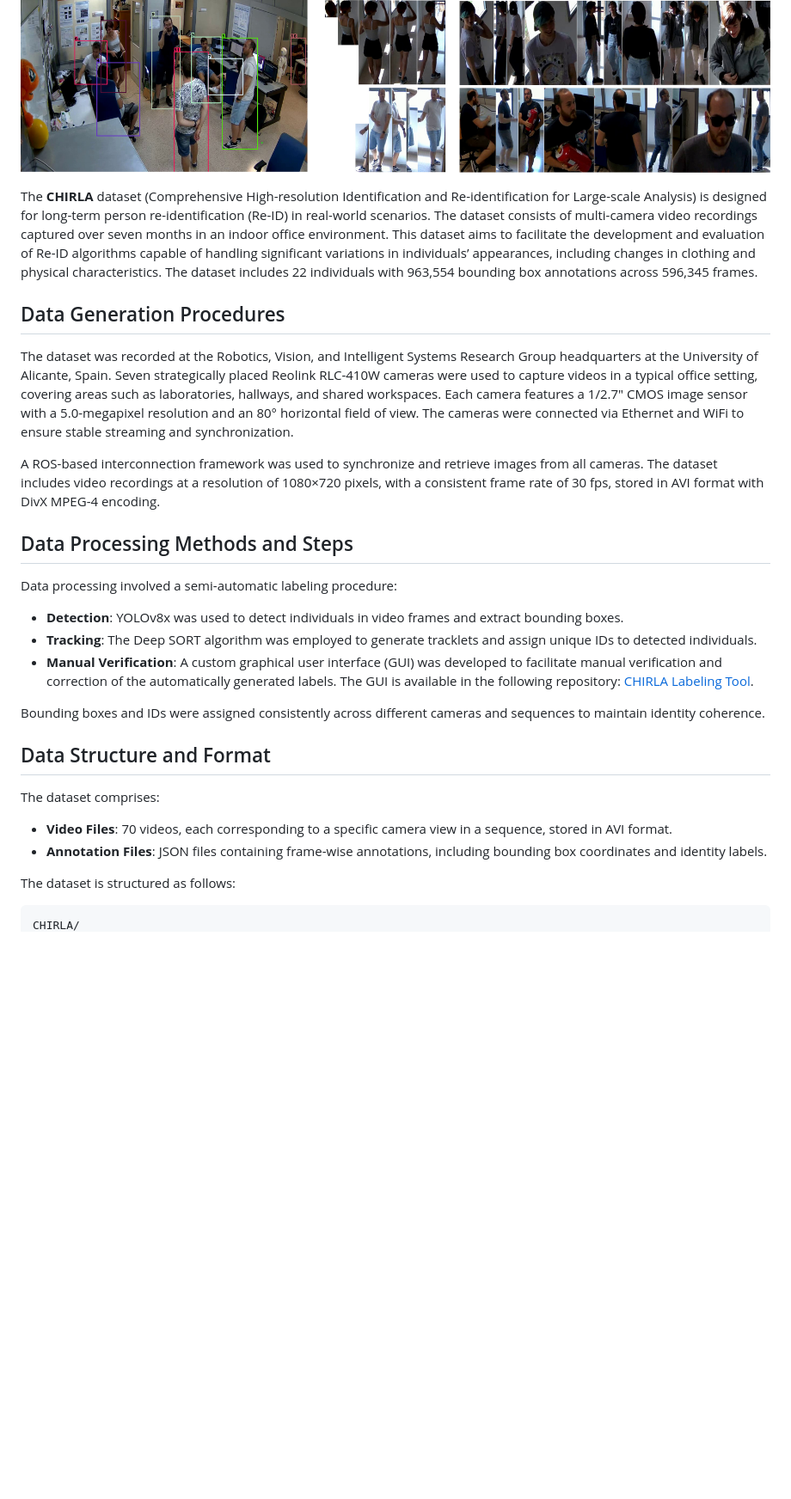
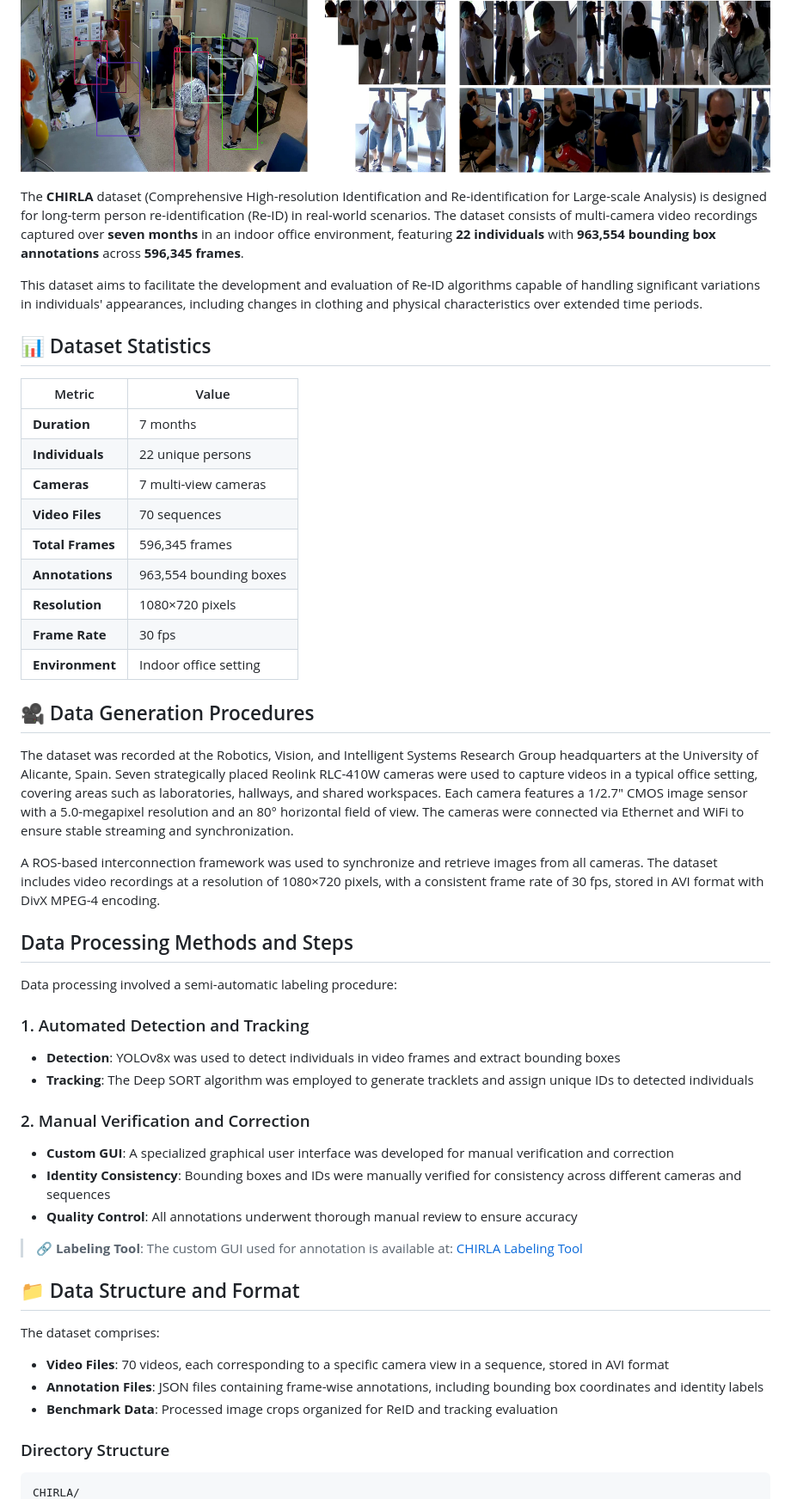
Before and after one commit to bdager/CHIRLA, a Markdown page: README.md, the part around the change printed below. Shown: that part at 86% size. Drawn GitHub-style; blank space fills up the shorter version.

````diff
--- a/README.md
+++ b/README.md
@@ -4,10 +4,26 @@
 
 ![CHIRLA dataset](assets/dataset_sample.jpg?raw=true)
 
-The **CHIRLA** dataset (Comprehensive High-resolution Identification and Re-identification for Large-scale Analysis) is designed for long-term person re-identification (Re-ID) in real-world scenarios. The dataset consists of multi-camera video recordings captured over seven months in an indoor office environment. This dataset aims to facilitate the development and evaluation of Re-ID algorithms capable of handling significant variations in individuals’ appearances, including changes in clothing and physical characteristics. The dataset includes 22 individuals with 963,554 bounding box annotations across 596,345 frames.
+The **CHIRLA** dataset (Comprehensive High-resolution Identification and Re-identification for Large-scale Analysis) is designed for long-term person re-identification (Re-ID) in real-world scenarios. The dataset consists of multi-camera video recordings captured over **seven months** in an indoor office environment, featuring **22 individuals** with **963,554 bounding box annotations** across **596,345 frames**.
+
+This dataset aims to facilitate the development and evaluation of Re-ID algorithms capable of handling significant variations in individuals' appearances, including changes in clothing and physical characteristics over extended time periods.
 
 
-## Data Generation Procedures
+## 📊 Dataset Statistics
+
+| Metric | Value |
+|--------|-------|
+| **Duration** | 7 months |
+| **Individuals** | 22 unique persons |
+| **Cameras** | 7 multi-view cameras |
+| **Video Files** | 70 sequences |
+| **Total Frames** | 596,345 frames |
+| **Annotations** | 963,554 bounding boxes |
+| **Resolution** | 1080×720 pixels |
+| **Frame Rate** | 30 fps |
+| **Environment** | Indoor office setting |
+
+## 🎥 Data Generation Procedures
 
 The dataset was recorded at the Robotics, Vision, and Intelligent Systems Research Group headquarters at the University of Alicante, Spain. Seven strategically placed Reolink RLC-410W cameras were used to capture videos in a typical office setting, covering areas such as laboratories, hallways, and shared workspaces. Each camera features a 1/2.7" CMOS image sensor with a 5.0-megapixel resolution and an 80° horizontal field of view. The cameras were connected via Ethernet and WiFi to ensure stable streaming and synchronization.
 
@@ -17,20 +33,26 @@ A ROS-based interconnection framework was used to synchronize and retrieve image
 
 Data processing involved a semi-automatic labeling procedure:
 
-- **Detection**: YOLOv8x was used to detect individuals in video frames and extract bounding boxes.
-- **Tracking**: The Deep SORT algorithm was employed to generate tracklets and assign unique IDs to detected individuals.
-- **Manual Verification**: A custom graphical user interface (GUI) was developed to facilitate manual verification and correction of the automatically generated labels. The GUI is available in the following repository: [CHIRLA Labeling Tool](https://github.com/bdager/preid-labeling-gui).
+### 1. Automated Detection and Tracking
+- **Detection**: YOLOv8x was used to detect individuals in video frames and extract bounding boxes
+- **Tracking**: The Deep SORT algorithm was employed to generate tracklets and assign unique IDs to detected individuals
 
-Bounding boxes and IDs were assigned consistently across different cameras and sequences to maintain identity coherence.
+### 2. Manual Verification and Correction
+- **Custom GUI**: A specialized graphical user interface was developed for manual verification and correction
+- **Identity Consistency**: Bounding boxes and IDs were manually verified for consistency across different cameras and sequences
+- **Quality Control**: All annotations underwent thorough manual review to ensure accuracy
 
-## Data Structure and Format
+> 🔗 **Labeling Tool**: The custom GUI used for annotation is available at: [CHIRLA Labeling Tool](https://github.com/bdager/preid-labeling-gui)
+
+## 📁 Data Structure and Format
 
 The dataset comprises:
 
-- **Video Files**: 70 videos, each corresponding to a specific camera view in a sequence, stored in AVI format.
-- **Annotation Files**: JSON files containing frame-wise annotations, including bounding box coordinates and identity labels.
+- **Video Files**: 70 videos, each corresponding to a specific camera view in a sequence, stored in AVI format
+- **Annotation Files**: JSON files containing frame-wise annotations, including bounding box coordinates and identity labels
+- **Benchmark Data**: Processed image crops organized for ReID and tracking evaluation
 
-The dataset is structured as follows:
+### Directory Structure
 
-```plaintext
+```
 CHIRLA/
````
Also changed, not shown: other parts of README.md (+22 -32 lines).
